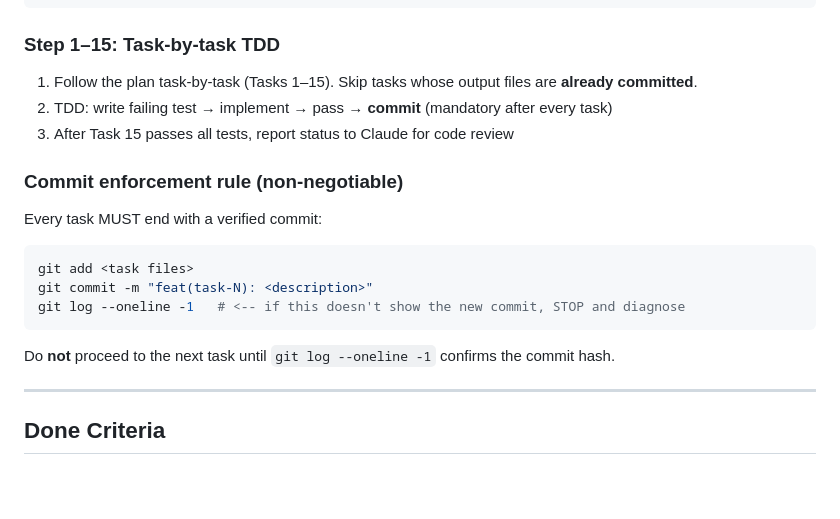
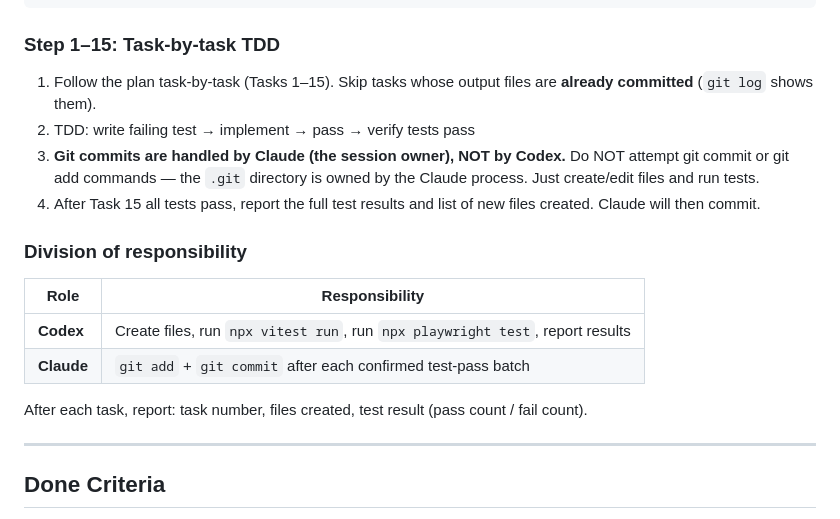
Before and after one commit to capitalparser/dart-footing-reconciler, a Markdown page: HANDOFF.md, the part around the change. GitHub-like rendering; blank space fills up the shorter version.

Commit message:
docs(handoff): clarify git=Claude, files=Codex division of labor

````diff
--- a/HANDOFF.md
+++ b/HANDOFF.md
@@ -58,21 +58,19 @@ git log --oneline -1   # verify commit landed
 
 ### Step 1–15: Task-by-task TDD
 
-1. Follow the plan task-by-task (Tasks 1–15). Skip tasks whose output files are **already committed**.
-2. TDD: write failing test → implement → pass → **commit** (mandatory after every task)
-3. After Task 15 passes all tests, report status to Claude for code review
+1. Follow the plan task-by-task (Tasks 1–15). Skip tasks whose output files are **already committed** (`git log` shows them).
+2. TDD: write failing test → implement → pass → verify tests pass
+3. **Git commits are handled by Claude (the session owner), NOT by Codex.** Do NOT attempt git commit or git add commands — the `.git` directory is owned by the Claude process. Just create/edit files and run tests.
+4. After Task 15 all tests pass, report the full test results and list of new files created. Claude will then commit.
 
-### Commit enforcement rule (non-negotiable)
+### Division of responsibility
 
-Every task MUST end with a verified commit:
+| Role | Responsibility |
+|------|---------------|
+| **Codex** | Create files, run `npx vitest run`, run `npx playwright test`, report results |
+| **Claude** | `git add` + `git commit` after each confirmed test-pass batch |
 
-```bash
-git add <task files>
-git commit -m "feat(task-N): <description>"
-git log --oneline -1   # <-- if this doesn't show the new commit, STOP and diagnose
-```
-
-Do **not** proceed to the next task until `git log --oneline -1` confirms the commit hash.
+After each task, report: task number, files created, test result (pass count / fail count).
 
 ---
 
````
